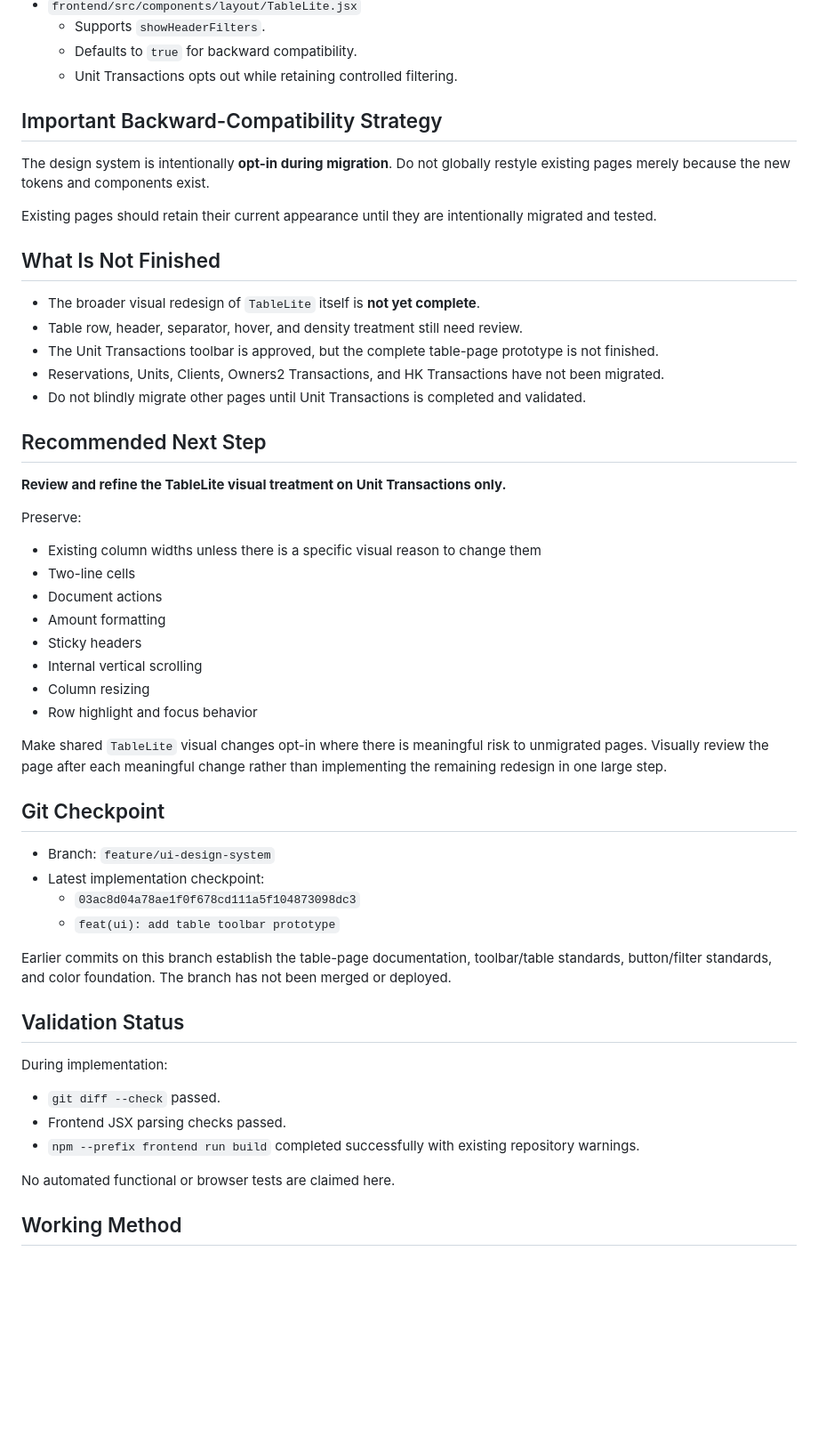
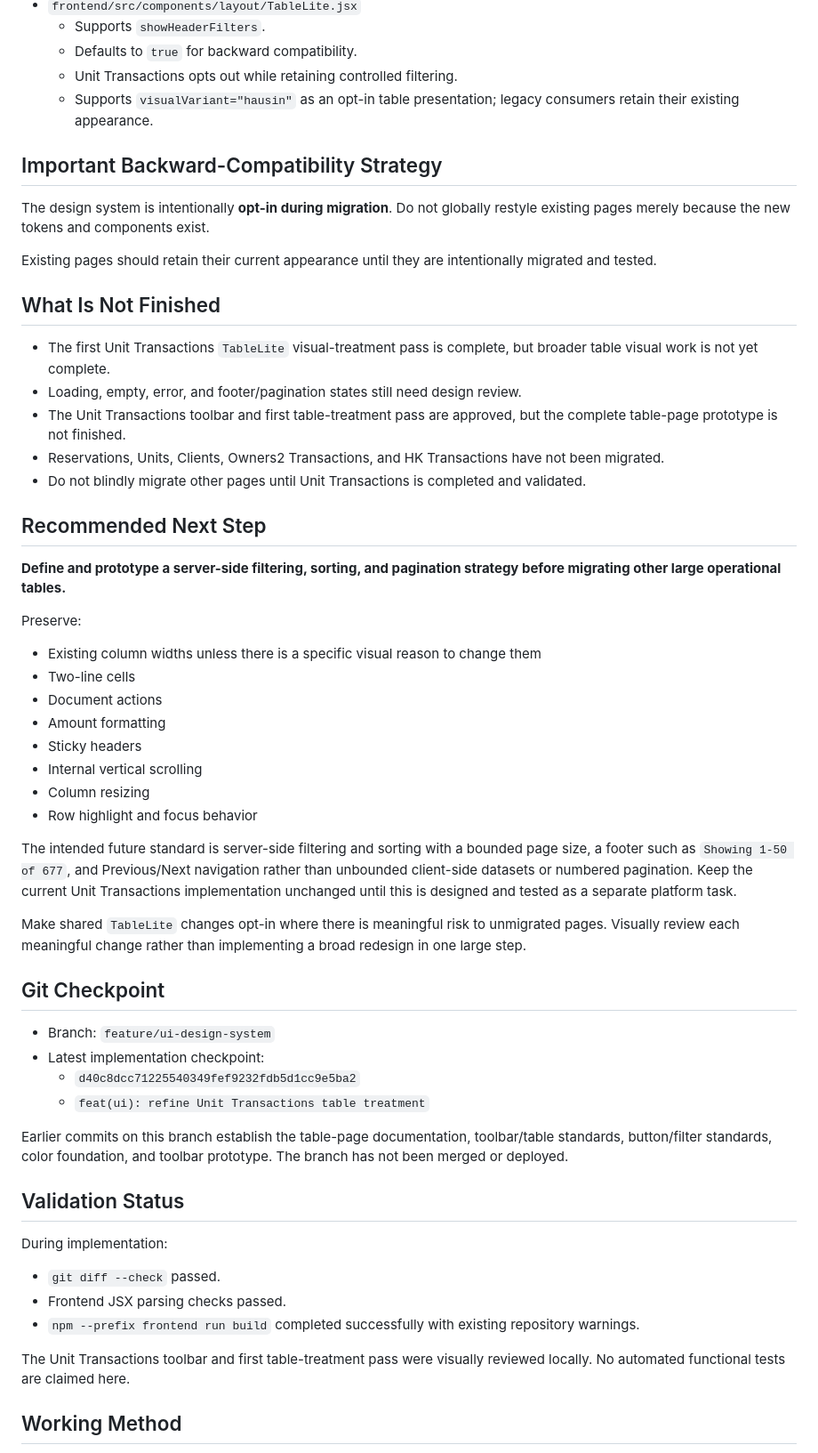
Before and after one commit to TopasMac/o2_dashboard, a Markdown page: docs/ui/IMPLEMENTATION_STATUS.md, the part around one of its changes. Shown at 89% size. Rendered like a GitHub page; blank space fills up the shorter version.

Commit message:
docs(ui): update table prototype handover
Co-authored-by: Copilot App <223556219+Copilot@users.noreply.github.com>

```diff
--- a/docs/ui/IMPLEMENTATION_STATUS.md
+++ b/docs/ui/IMPLEMENTATION_STATUS.md
@@ -89,6 +98,8 @@ Completed and visually validated:
   - Supports `showHeaderFilters`.
   - Defaults to `true` for backward compatibility.
   - Unit Transactions opts out while retaining controlled filtering.
+  - Supports `visualVariant="hausin"` as an opt-in table presentation; legacy
+    consumers retain their existing appearance.
 
 ## Important Backward-Compatibility Strategy
 
@@ -100,10 +111,11 @@ intentionally migrated and tested.
 
 ## What Is Not Finished
 
-- The broader visual redesign of `TableLite` itself is **not yet complete**.
-- Table row, header, separator, hover, and density treatment still need review.
-- The Unit Transactions toolbar is approved, but the complete table-page
-  prototype is not finished.
+- The first Unit Transactions `TableLite` visual-treatment pass is complete,
+  but broader table visual work is not yet complete.
+- Loading, empty, error, and footer/pagination states still need design review.
+- The Unit Transactions toolbar and first table-treatment pass are approved,
+  but the complete table-page prototype is not finished.
 - Reservations, Units, Clients, Owners2 Transactions, and HK Transactions have
   not been migrated.
 - Do not blindly migrate other pages until Unit Transactions is completed and
@@ -111,7 +123,8 @@ intentionally migrated and tested.
 
 ## Recommended Next Step
 
-**Review and refine the TableLite visual treatment on Unit Transactions only.**
+**Define and prototype a server-side filtering, sorting, and pagination
+strategy before migrating other large operational tables.**
 
 Preserve:
 
@@ -124,20 +137,26 @@ Preserve:
 - Column resizing
 - Row highlight and focus behavior
 
-Make shared `TableLite` visual changes opt-in where there is meaningful risk to
-unmigrated pages. Visually review the page after each meaningful change rather
-than implementing the remaining redesign in one large step.
+The intended future standard is server-side filtering and sorting with a
+bounded page size, a footer such as `Showing 1-50 of 677`, and Previous/Next
+navigation rather than unbounded client-side datasets or numbered pagination.
+Keep the current Unit Transactions implementation unchanged until this is
+designed and tested as a separate platform task.
+
+Make shared `TableLite` changes opt-in where there is meaningful risk to
+unmigrated pages. Visually review each meaningful change rather than
+implementing a broad redesign in one large step.
 
 ## Git Checkpoint
 
 - Branch: `feature/ui-design-system`
 - Latest implementation checkpoint:
-  - `03ac8d04a78ae1f0f678cd111a5f104873098dc3`
-  - `feat(ui): add table toolbar prototype`
+  - `d40c8dcc71225540349fef9232fdb5d1cc9e5ba2`
+  - `feat(ui): refine Unit Transactions table treatment`
 
 Earlier commits on this branch establish the table-page documentation,
-toolbar/table standards, button/filter standards, and color foundation. The
-branch has not been merged or deployed.
+toolbar/table standards, button/filter standards, color foundation, and
+toolbar prototype. The branch has not been merged or deployed.
 
 ## Validation Status
 
@@ -148,7 +167,8 @@ During implementation:
 - `npm --prefix frontend run build` completed successfully with existing
   repository warnings.
 
-No automated functional or browser tests are claimed here.
+The Unit Transactions toolbar and first table-treatment pass were visually
+reviewed locally. No automated functional tests are claimed here.
 
 ## Working Method
 
```
Also changed, not shown: other parts of docs/ui/IMPLEMENTATION_STATUS.md (+9 -0 lines).
